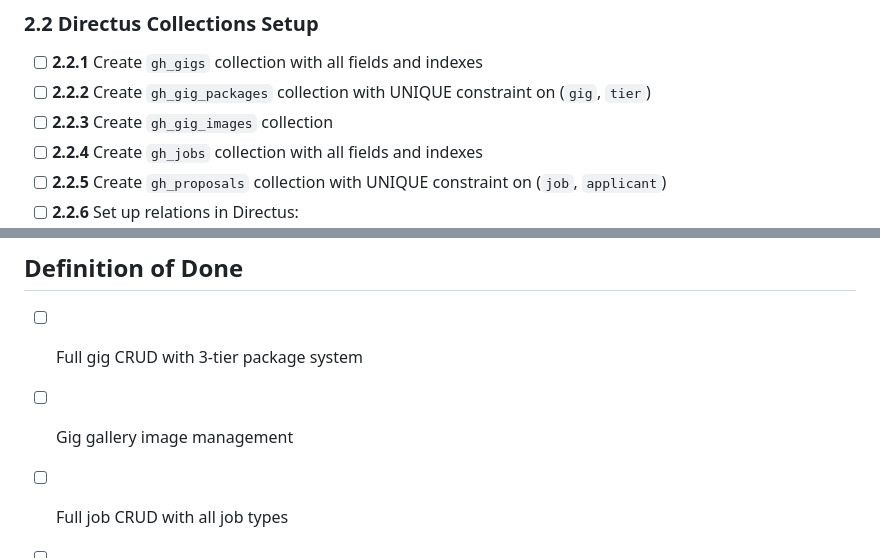
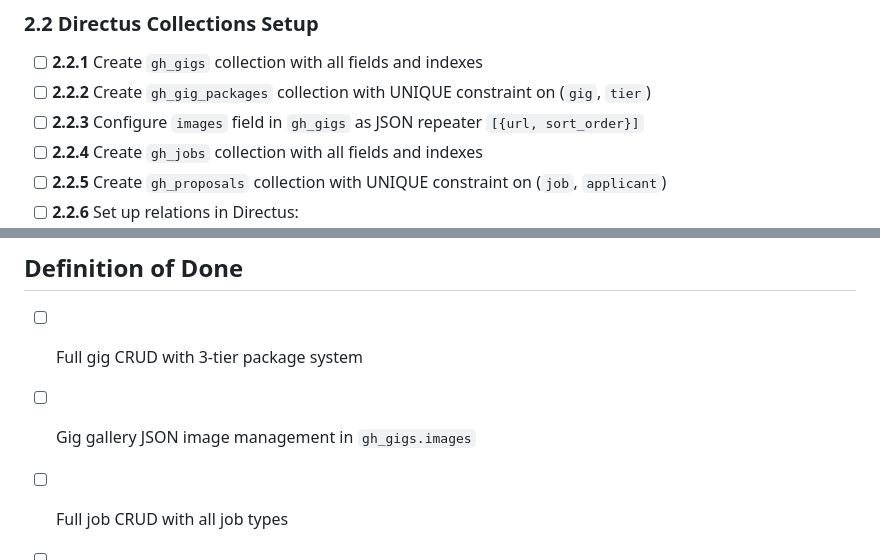
Before and after one commit to ahsanulhoqueabir/GigHub, a Markdown page: Planning/backend/phase-2-gigs-jobs.md, 2 parts joined by grey strips. Drawn GitHub-style.

Commit message:
feat: Update image field structure in gig and job documentation to use JSON format

```diff
--- a/Planning/backend/phase-2-gigs-jobs.md
+++ b/Planning/backend/phase-2-gigs-jobs.md
@@ -30,7 +30,7 @@ Build the two core marketplace features: the Fiverr-style gig system (with packa
 
 - [ ] **2.2.1** Create `gh_gigs` collection with all fields and indexes
 - [ ] **2.2.2** Create `gh_gig_packages` collection with UNIQUE constraint on (`gig`, `tier`)
-- [ ] **2.2.3** Create `gh_gig_images` collection
+- [ ] **2.2.3** Configure `images` field in `gh_gigs` as JSON repeater `[{url, sort_order}]`
 - [ ] **2.2.4** Create `gh_jobs` collection with all fields and indexes
 - [ ] **2.2.5** Create `gh_proposals` collection with UNIQUE constraint on (`job`, `applicant`)
 - [ ] **2.2.6** Set up relations in Directus:
@@ -263,7 +263,7 @@ Build the two core marketplace features: the Fiverr-style gig system (with packa
 ## Definition of Done
 
 - [ ] Full gig CRUD with 3-tier package system
-- [ ] Gig gallery image management
+- [ ] Gig gallery JSON image management in `gh_gigs.images`
 - [ ] Full job CRUD with all job types
 - [ ] Proposal submit/accept/reject/withdraw flow
 - [ ] Search & filter working for both gigs and jobs
```
Also changed, not shown: Planning/backend/api-endpoints.md (+1 -1 lines).
